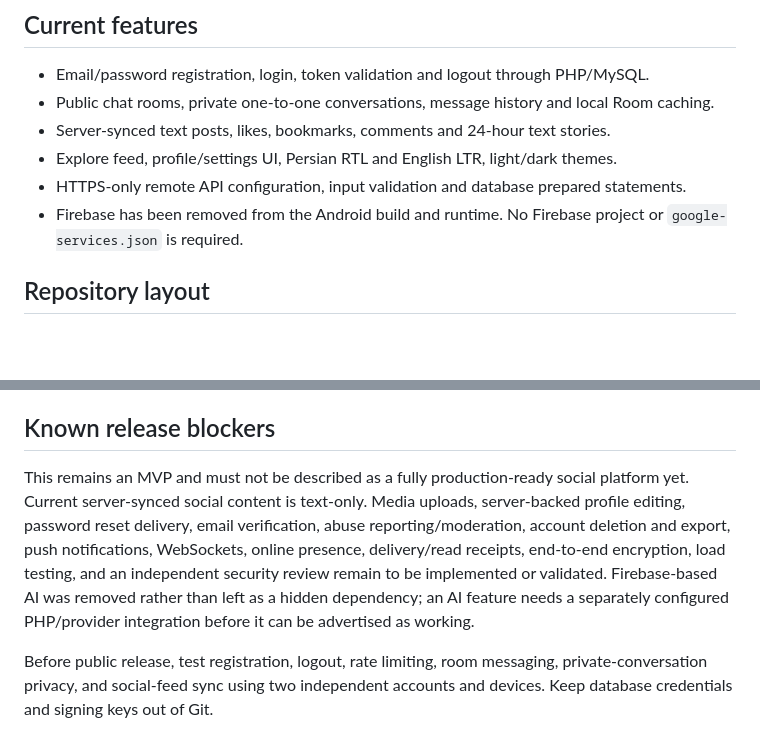
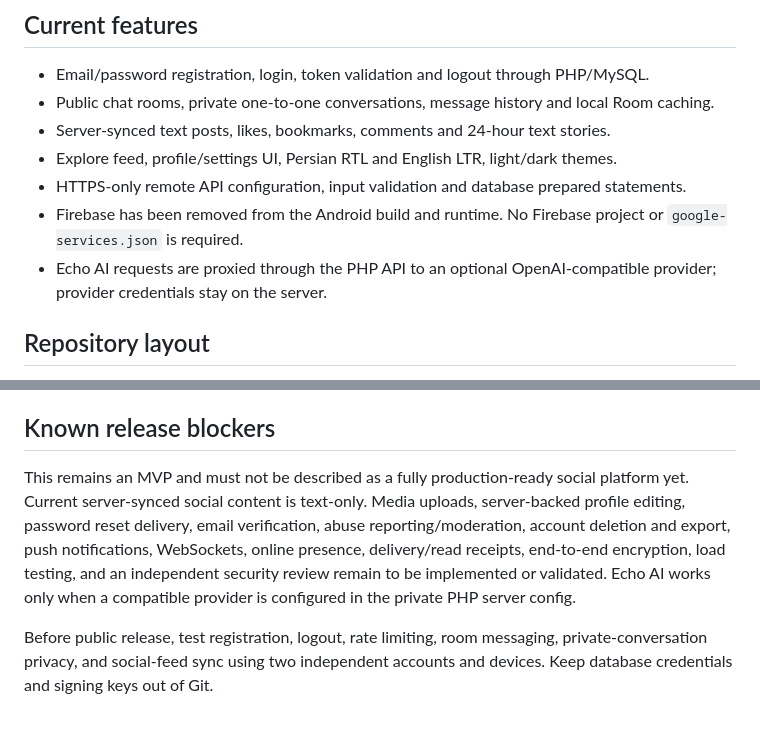
Before and after one commit to Its-Amir-AMD/Echo-Chat-2, a Markdown page: README.md, 2 parts joined by grey strips. Drawn GitHub-style; blank space fills up the shorter version.

Commit message:
Document server-side AI without Firebase

```diff
--- a/README.md
+++ b/README.md
@@ -10,6 +10,7 @@ EchoChat is a native Android social messenger built with Kotlin, Jetpack Compose
 - Explore feed, profile/settings UI, Persian RTL and English LTR, light/dark themes.
 - HTTPS-only remote API configuration, input validation and database prepared statements.
 - Firebase has been removed from the Android build and runtime. No Firebase project or `google-services.json` is required.
+- Echo AI requests are proxied through the PHP API to an optional OpenAI-compatible provider; provider credentials stay on the server.
 
 ## Repository layout
 
@@ -38,6 +39,6 @@ On Windows, use `gradlew.bat` with the same tasks. GitHub Actions runs tests, li
 
 ## Known release blockers
 
-This remains an MVP and must not be described as a fully production-ready social platform yet. Current server-synced social content is text-only. Media uploads, server-backed profile editing, password reset delivery, email verification, abuse reporting/moderation, account deletion and export, push notifications, WebSockets, online presence, delivery/read receipts, end-to-end encryption, load testing, and an independent security review remain to be implemented or validated. Firebase-based AI was removed rather than left as a hidden dependency; an AI feature needs a separately configured PHP/provider integration before it can be advertised as working.
+This remains an MVP and must not be described as a fully production-ready social platform yet. Current server-synced social content is text-only. Media uploads, server-backed profile editing, password reset delivery, email verification, abuse reporting/moderation, account deletion and export, push notifications, WebSockets, online presence, delivery/read receipts, end-to-end encryption, load testing, and an independent security review remain to be implemented or validated. Echo AI works only when a compatible provider is configured in the private PHP server config.
 
 Before public release, test registration, logout, rate limiting, room messaging, private-conversation privacy, and social-feed sync using two independent accounts and devices. Keep database credentials and signing keys out of Git.
```
